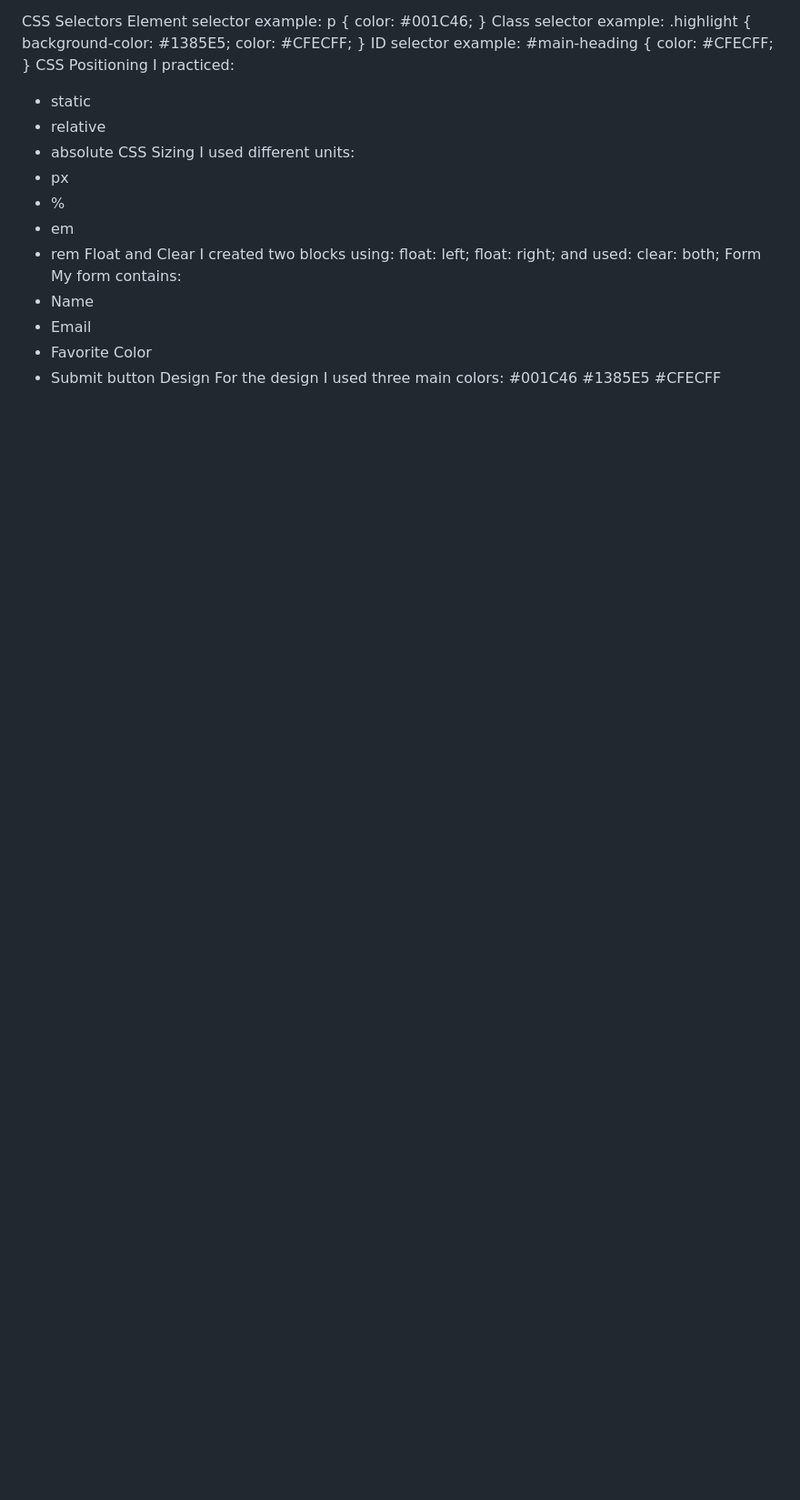
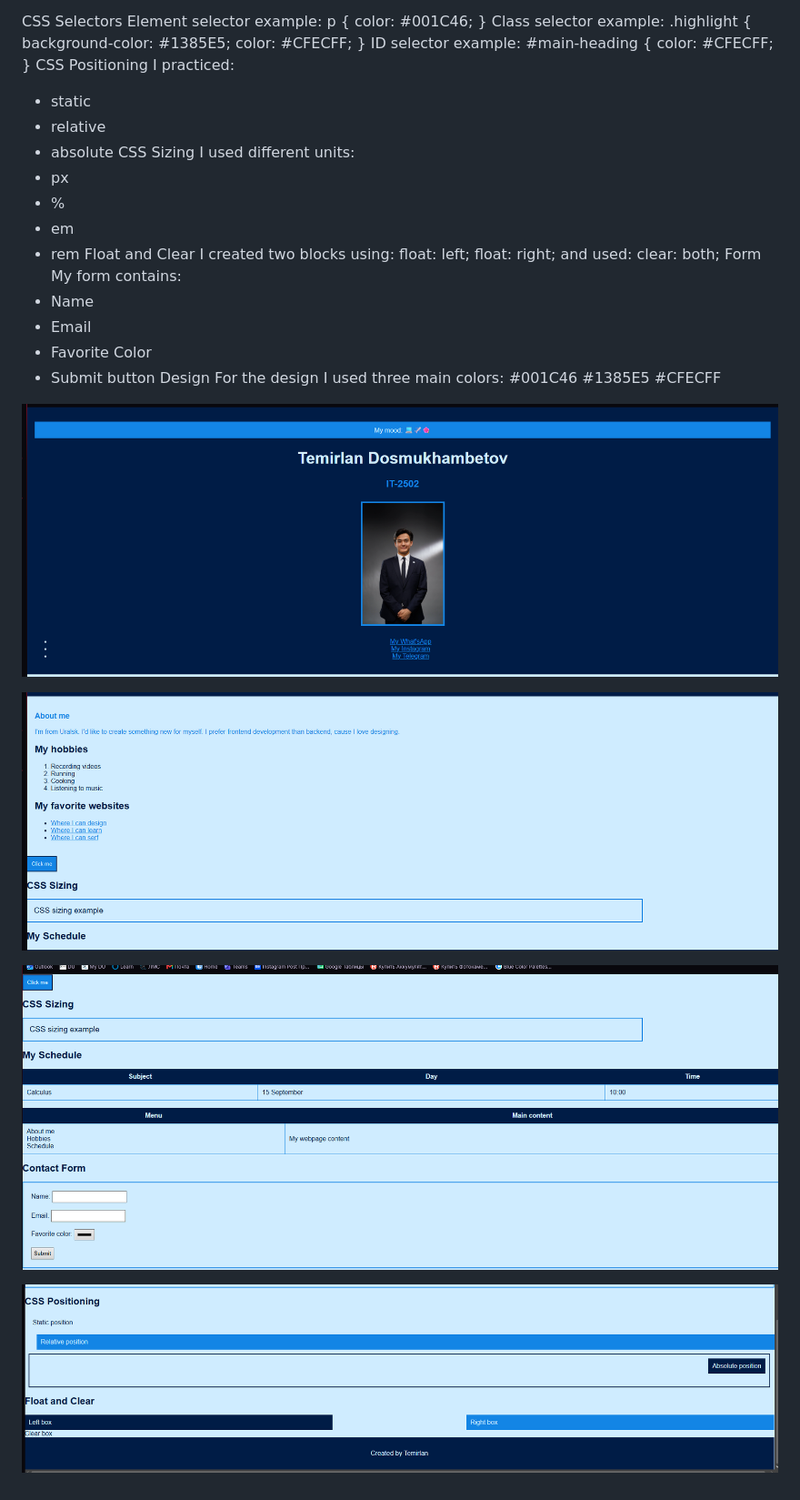
Before and after one commit to TemirlanDosDos/Assignment-1-frontend, a Markdown page: README.md, the part around the change. Shown at 91% size. Drawn GitHub-style; pictures changed too: img.png (added), img_1.png (added), img_2.png (added); blank space fills up the shorter version.

Commit message:
readme screenshots

```diff
--- a/README.md
+++ b/README.md
@@ -79,3 +79,11 @@ For the design I used three main colors:
 #001C46
 #1385E5
 #CFECFF
+
+![img.png](img.png)
+
+![img_1.png](img_1.png)
+
+![img_2.png](img_2.png)
+
+![img_3.png](img_3.png)
```
